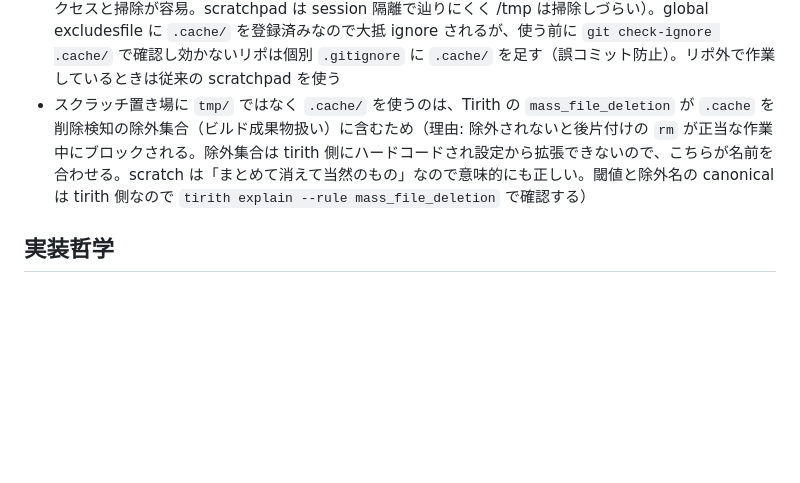
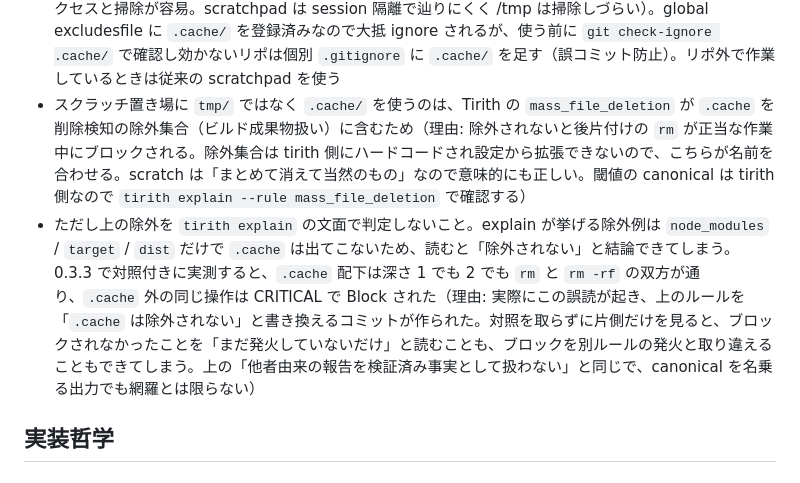
Before and after one commit to hidari/dotfiles, a Markdown page: home/.claude/CLAUDE.md, the part around the change. Rendered like a GitHub page; blank space fills up the shorter version.

Commit message:
agent: tirith の除外集合を explain の文面で判定しないルールを追加する (#79)
`.cache` が `mass_file_deletion` の除外集合に含まれるかを対照付きで実測し、含まれることを
確認した。あわせて、同じ誤読が再発しないようルールを 1 行足す。

このセッションで一度、上のルールを「`.cache` は除外されない」と書き換えるコミットが
作られた。根拠として `tirith explain --rule mass_file_deletion` が除外例に
`node_modules` / `target` / `dist` しか挙げず `.cache` を含まないことが引かれていたが、
実測は逆だった。

0.3.3 で対照を取った結果:

- `.cache/<name>/` 配下の平文 4 個を `rm` → 通る (2/2)
- `.cache/` 直下の 4 個を `rm` → 通る
- `.cache/<name>/` を `rm -rf` (5 個) → 通る
- `.cache` 外の 4 個を `rm` → CRITICAL で Block (2/2)

差は `.cache` の有無だけで、順序を入れ替えても、Block の直後に実行しても結果は変わらない。
policy に `severity_overrides` は無く、ルールは既定のまま動いている。

explain の除外例は網羅ではないので、文面だけを読むと「除外されない」と結論できてしまう。
対照を取らずに片側だけを見れば、通ったことを「まだ発火していないだけ」と読むことも、
Block を別ルールの発火と取り違えることもできる。canonical を名乗る出力でも網羅とは限らない
という点で、既存の「他者由来の報告を検証済み事実として扱わない」と同じ型である。

元のルール本文は復元した。変えたのは「閾値と除外名の canonical」を「閾値の canonical」に
狭めた点だけで、除外名は explain から読み取れないという今回の実測を反映している。

Co-authored-by: test <test@example.com>

```diff
--- a/home/.claude/CLAUDE.md
+++ b/home/.claude/CLAUDE.md
@@ -45,7 +45,8 @@
 - 非常に重要なこととして、ユーザー（Hidari）は個人開発者です。そのためCIコストがかなり負担となります。そこで可能な限りローカル環境のVM、Linuxコンテナ、Mac上で検証を行い、CIでの検証はmainマージとリリース時にのみ抑える方針とする
 - ホストの実マシン上（隔離した VM/コンテナの外）で、サイズの大きい・不明なバイナリの一括解析（フォントコレクション `.ttc`・メディア・アーカイブ等）や大規模データ処理を無防備に走らせないこと。必要なときは (1) 入力サイズを先に確認し (2) 全体を一括ロードせず lazy/ストリーミング API を使い (3) それでも重ければ OrbStack/Docker のメモリ上限付きコンテナへ隔離する。加えてバックグラウンドや長時間のプロセスが長く無音のときは「完了待ち」と決めつけず `ps -o rss= -p <pid>` で常駐メモリを確認し、増え続けていれば即 kill すること（理由: fontTools の `TTCollection` で巨大な合体 TTC [Sarasa SuperTTC] を非 lazy 展開してメモリが 52GB まで暴走し macOS を OOM で巻き添えに落とした。ホストには VM/コンテナのような cgroup 境界が無く暴走割り当てが OS 全体を落とす。無音を「ハング」と誤診して放置したのが増悪要因。macOS の `ulimit -v` は address-space 制限が信頼できず上限として当てにできない）
 - 一時的な書き捨てファイル/スクリプト（検証スクリプト・中間出力・スクラッチ）は、リポジトリ内で作業しているときは `/tmp` やセッション scratchpad ではなく `<repo>/.cache/` 配下に置くこと（理由: アクセスと掃除が容易。scratchpad は session 隔離で辿りにくく /tmp は掃除しづらい）。global excludesfile に `.cache/` を登録済みなので大抵 ignore されるが、使う前に `git check-ignore .cache/` で確認し効かないリポは個別 `.gitignore` に `.cache/` を足す（誤コミット防止）。リポ外で作業しているときは従来の scratchpad を使う
-- スクラッチ置き場に `tmp/` ではなく `.cache/` を使うのは、Tirith の `mass_file_deletion` が `.cache` を削除検知の除外集合（ビルド成果物扱い）に含むため（理由: 除外されないと後片付けの `rm` が正当な作業中にブロックされる。除外集合は tirith 側にハードコードされ設定から拡張できないので、こちらが名前を合わせる。scratch は「まとめて消えて当然のもの」なので意味的にも正しい。閾値と除外名の canonical は tirith 側なので `tirith explain --rule mass_file_deletion` で確認する）
+- スクラッチ置き場に `tmp/` ではなく `.cache/` を使うのは、Tirith の `mass_file_deletion` が `.cache` を削除検知の除外集合（ビルド成果物扱い）に含むため（理由: 除外されないと後片付けの `rm` が正当な作業中にブロックされる。除外集合は tirith 側にハードコードされ設定から拡張できないので、こちらが名前を合わせる。scratch は「まとめて消えて当然のもの」なので意味的にも正しい。閾値の canonical は tirith 側なので `tirith explain --rule mass_file_deletion` で確認する）
+- ただし上の除外を `tirith explain` の文面で判定しないこと。explain が挙げる除外例は `node_modules` / `target` / `dist` だけで `.cache` は出てこないため、読むと「除外されない」と結論できてしまう。0.3.3 で対照付きに実測すると、`.cache` 配下は深さ 1 でも 2 でも `rm` と `rm -rf` の双方が通り、`.cache` 外の同じ操作は CRITICAL で Block された（理由: 実際にこの誤読が起き、上のルールを「`.cache` は除外されない」と書き換えるコミットが作られた。対照を取らずに片側だけを見ると、ブロックされなかったことを「まだ発火していないだけ」と読むことも、ブロックを別ルールの発火と取り違えることもできてしまう。上の「他者由来の報告を検証済み事実として扱わない」と同じで、canonical を名乗る出力でも網羅とは限らない）
 
 ## 実装哲学
 
```
